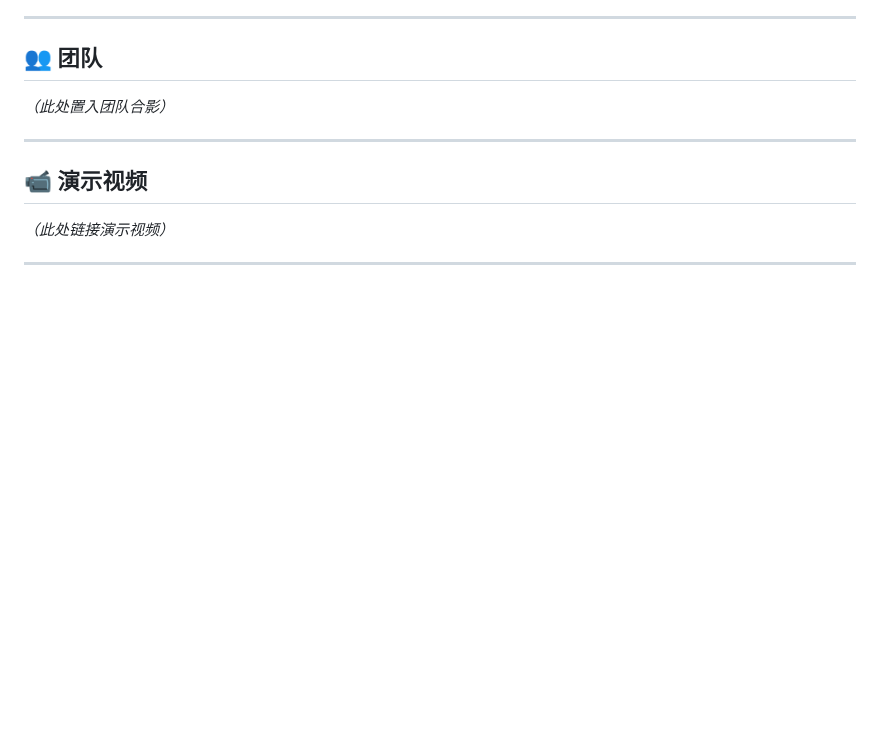
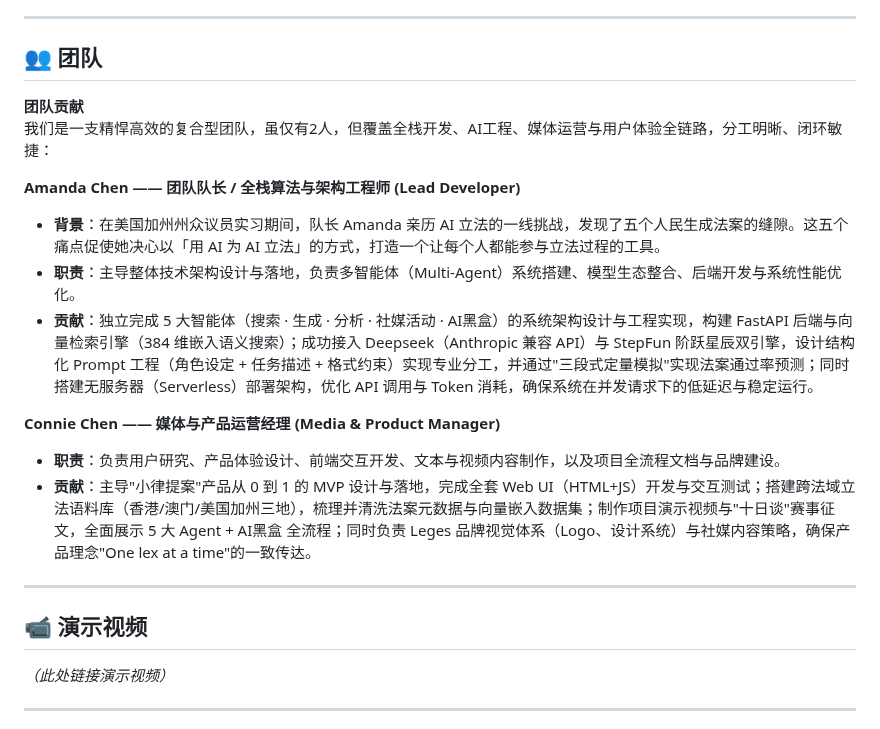
Before and after one commit to Aymc88/Leges, a Markdown page: README.zh.md, the part around the change. GitHub-like rendering; blank space fills up the shorter version.

```diff
--- a/README.zh.md
+++ b/README.zh.md
@@ -204,7 +204,17 @@
 ---
 ## 👥 团队
 
-*（此处置入团队合影）*
+**团队贡献**
+我们是一支精悍高效的复合型团队，虽仅有2人，但覆盖全栈开发、AI工程、媒体运营与用户体验全链路，分工明晰、闭环敏捷：
+
+**Amanda Chen —— 团队队长 / 全栈算法与架构工程师 (Lead Developer)**
+- **背景**：在美国加州州众议员实习期间，队长 Amanda 亲历 AI 立法的一线挑战，发现了五个人民生成法案的缝隙。这五个痛点促使她决心以「用 AI 为 AI 立法」的方式，打造一个让每个人都能参与立法过程的工具。
+- **职责**：主导整体技术架构设计与落地，负责多智能体（Multi-Agent）系统搭建、模型生态整合、后端开发与系统性能优化。
+- **贡献**：独立完成 5 大智能体（搜索 · 生成 · 分析 · 社媒活动 · AI黑盒）的系统架构设计与工程实现，构建 FastAPI 后端与向量检索引擎（384 维嵌入语义搜索）；成功接入 Deepseek（Anthropic 兼容 API）与 StepFun 阶跃星辰双引擎，设计结构化 Prompt 工程（角色设定 + 任务描述 + 格式约束）实现专业分工，并通过"三段式定量模拟"实现法案通过率预测；同时搭建无服务器（Serverless）部署架构，优化 API 调用与 Token 消耗，确保系统在并发请求下的低延迟与稳定运行。
+
+**Connie Chen —— 媒体与产品运营经理 (Media & Product Manager)**
+- **职责**：负责用户研究、产品体验设计、前端交互开发、文本与视频内容制作，以及项目全流程文档与品牌建设。
+- **贡献**：主导"小律提案"产品从 0 到 1 的 MVP 设计与落地，完成全套 Web UI（HTML+JS）开发与交互测试；搭建跨法域立法语料库（香港/澳门/美国加州三地），梳理并清洗法案元数据与向量嵌入数据集；制作项目演示视频与"十日谈"赛事征文，全面展示 5 大 Agent + AI黑盒 全流程；同时负责 Leges 品牌视觉体系（Logo、设计系统）与社媒内容策略，确保产品理念"One lex at a time"的一致传达。
 
 ---
 ## 📹 演示视频
```
Also changed, not shown: README.en.md (+11 -1 lines).
